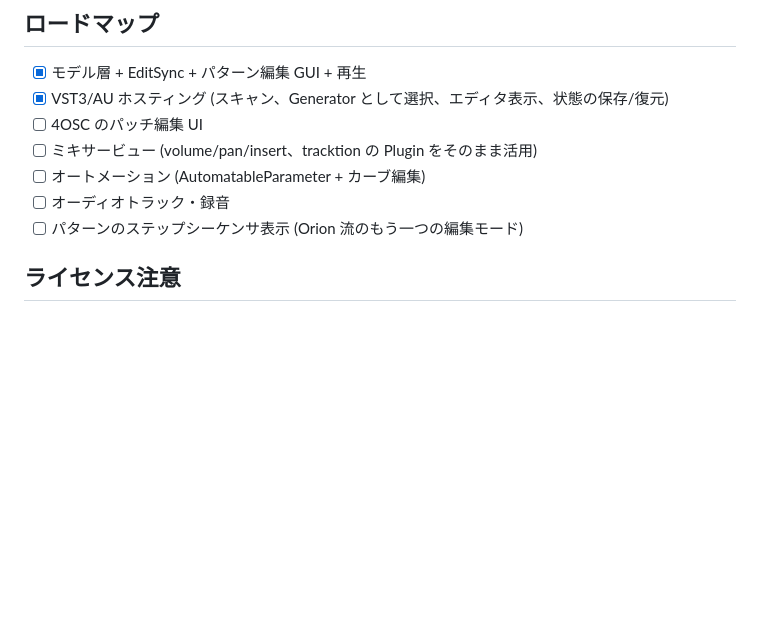
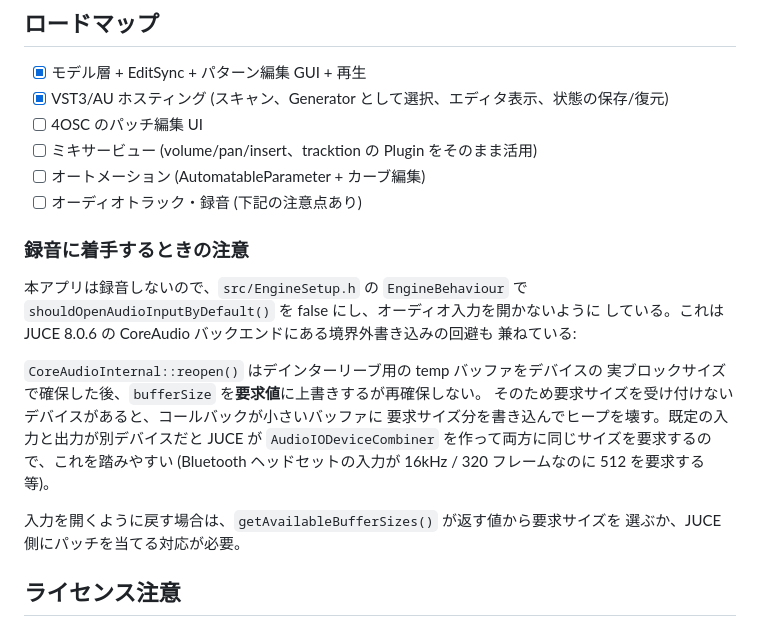
Before and after one commit to hashrock/carve-daw, a Markdown page: README.md, the part around the change. Drawn GitHub-style; blank space fills up the shorter version.

Commit message:
README: note the CoreAudio input caveat, drop the step sequencer item
Recording is the one roadmap item that has to undo the workaround in
EngineSetup.h, so spell out what breaks and why before someone flips
shouldOpenAudioInputByDefault() back on.

Co-Authored-By: Claude Opus 5 (1M context) <noreply@anthropic.com>
Claude-Session: https://claude.ai/code/session_01KFwZw2faY97FjrL2q4mADL

```diff
--- a/README.md
+++ b/README.md
@@ -66,8 +66,24 @@ $BIN --plugin-demo DLS out.wav    # 名前でマッチした VSTi/AU でデモ
 - [ ] 4OSC のパッチ編集 UI
 - [ ] ミキサービュー (volume/pan/insert、tracktion の Plugin をそのまま活用)
 - [ ] オートメーション (AutomatableParameter + カーブ編集)
-- [ ] オーディオトラック・録音
-- [ ] パターンのステップシーケンサ表示 (Orion 流のもう一つの編集モード)
+- [ ] オーディオトラック・録音 (下記の注意点あり)
+
+### 録音に着手するときの注意
+
+本アプリは録音しないので、`src/EngineSetup.h` の `EngineBehaviour` で
+`shouldOpenAudioInputByDefault()` を false にし、オーディオ入力を開かないように
+している。これは JUCE 8.0.6 の CoreAudio バックエンドにある境界外書き込みの回避も
+兼ねている:
+
+`CoreAudioInternal::reopen()` はデインターリーブ用の temp バッファをデバイスの
+実ブロックサイズで確保した後、`bufferSize` を**要求値**に上書きするが再確保しない。
+そのため要求サイズを受け付けないデバイスがあると、コールバックが小さいバッファに
+要求サイズ分を書き込んでヒープを壊す。既定の入力と出力が別デバイスだと JUCE が
+`AudioIODeviceCombiner` を作って両方に同じサイズを要求するので、これを踏みやすい
+(Bluetooth ヘッドセットの入力が 16kHz / 320 フレームなのに 512 を要求する等)。
+
+入力を開くように戻す場合は、`getAvailableBufferSizes()` が返す値から要求サイズを
+選ぶか、JUCE 側にパッチを当てる対応が必要。
 
 ## ライセンス注意
 
```
